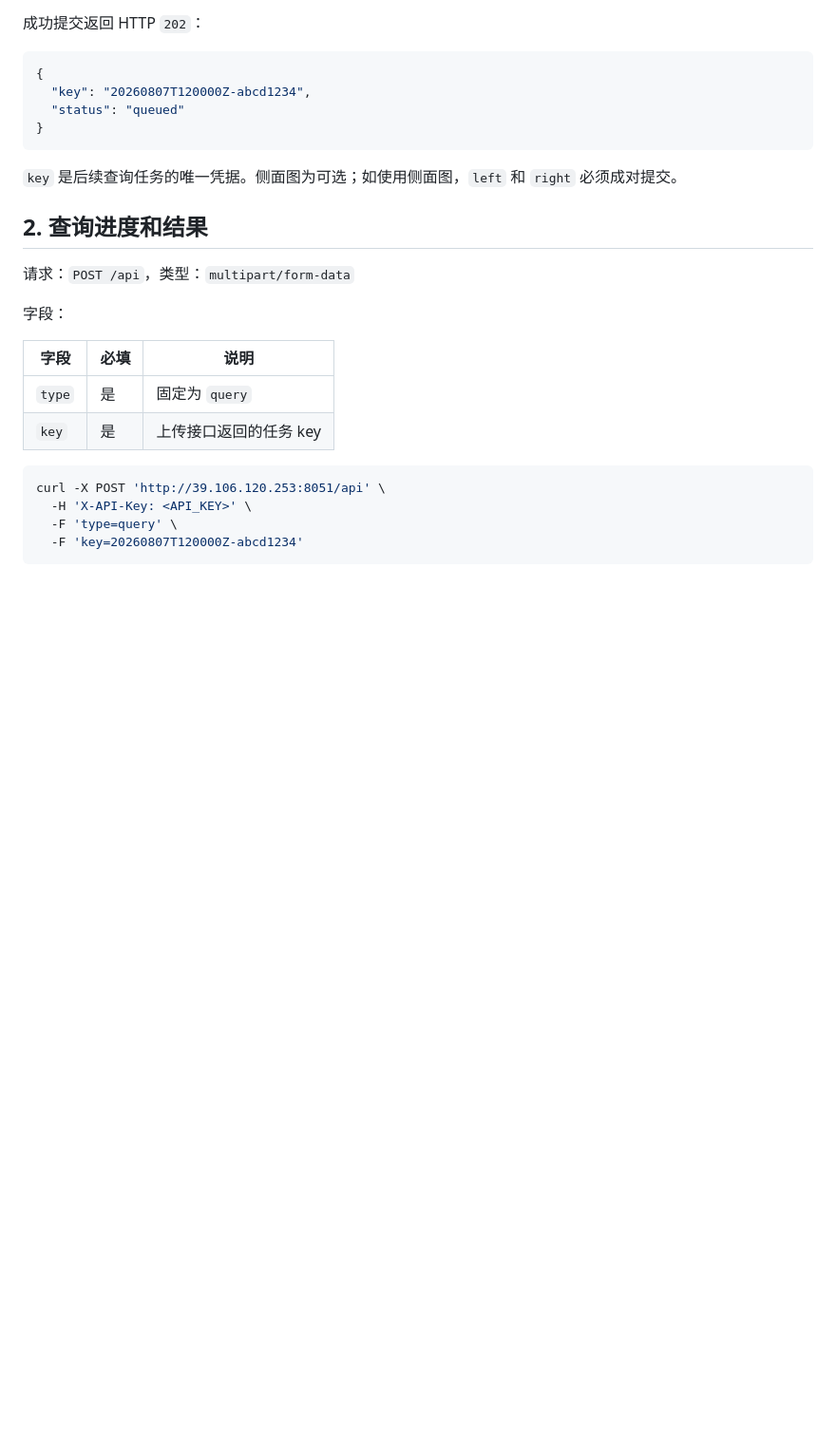
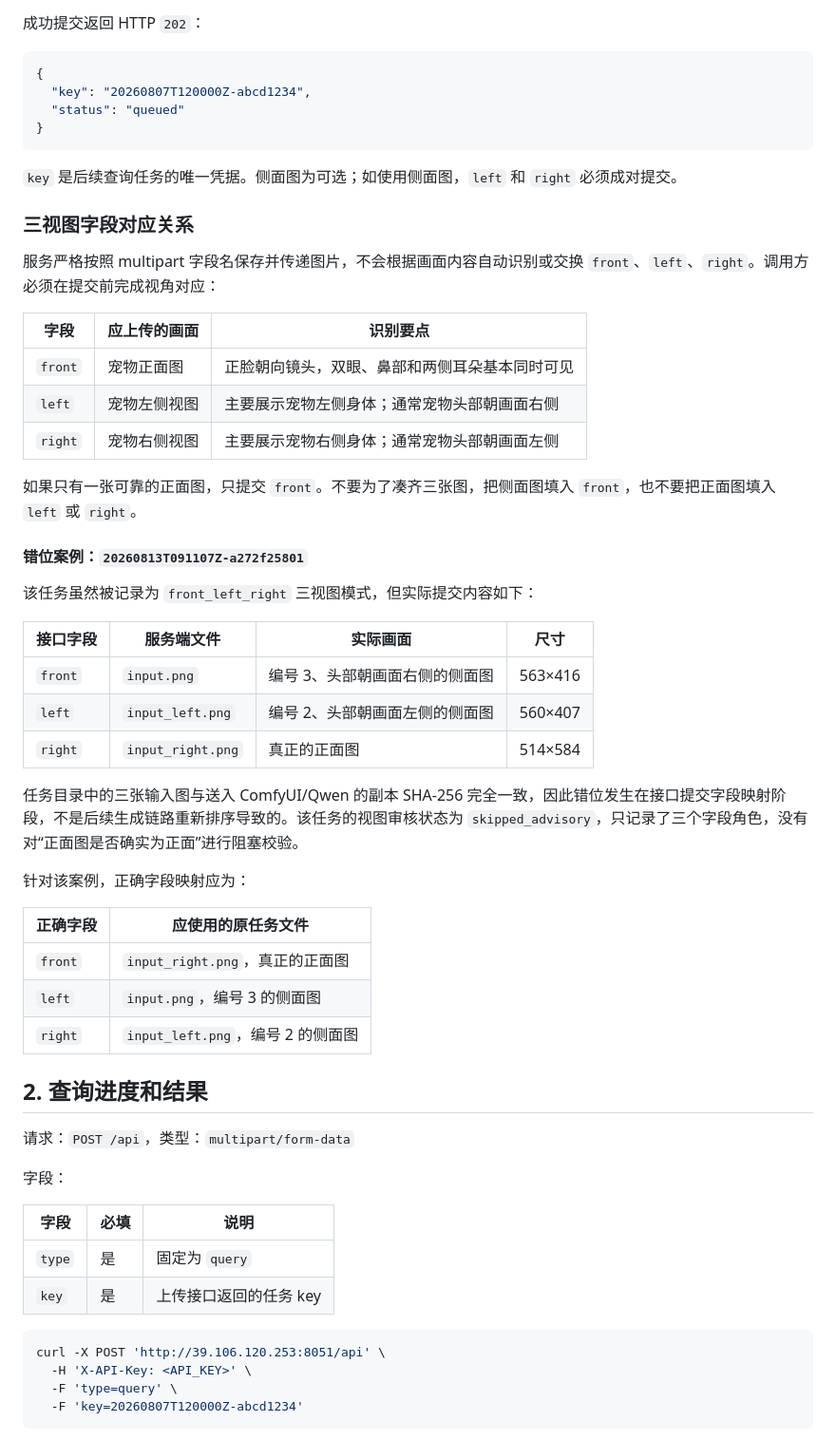
Before and after one commit to lrs-wq/comfy-PetImageGeneration, a Markdown page: docs/api/SIMPLE_PET_GIF_API.md, the part around one of its changes. Shown at 95% size. Rendered like a GitHub page; blank space fills up the shorter version.

```diff
--- a/docs/api/SIMPLE_PET_GIF_API.md
+++ b/docs/api/SIMPLE_PET_GIF_API.md
@@ -63,6 +63,38 @@ curl -X POST 'http://39.106.120.253:8051/api' \
 
 `key` 是后续查询任务的唯一凭据。侧面图为可选；如使用侧面图，`left` 和 `right` 必须成对提交。
 
+### 三视图字段对应关系
+
+服务严格按照 multipart 字段名保存并传递图片，不会根据画面内容自动识别或交换 `front`、`left`、`right`。调用方必须在提交前完成视角对应：
+
+| 字段 | 应上传的画面 | 识别要点 |
+| --- | --- | --- |
+| `front` | 宠物正面图 | 正脸朝向镜头，双眼、鼻部和两侧耳朵基本同时可见 |
+| `left` | 宠物左侧视图 | 主要展示宠物左侧身体；通常宠物头部朝画面右侧 |
+| `right` | 宠物右侧视图 | 主要展示宠物右侧身体；通常宠物头部朝画面左侧 |
+
+如果只有一张可靠的正面图，只提交 `front`。不要为了凑齐三张图，把侧面图填入 `front`，也不要把正面图填入 `left` 或 `right`。
+
+#### 错位案例：`20260813T091107Z-a272f25801`
+
+该任务虽然被记录为 `front_left_right` 三视图模式，但实际提交内容如下：
+
+| 接口字段 | 服务端文件 | 实际画面 | 尺寸 |
+| --- | --- | --- | --- |
+| `front` | `input.png` | 编号 3、头部朝画面右侧的侧面图 | 563×416 |
+| `left` | `input_left.png` | 编号 2、头部朝画面左侧的侧面图 | 560×407 |
+| `right` | `input_right.png` | 真正的正面图 | 514×584 |
+
+任务目录中的三张输入图与送入 ComfyUI/Qwen 的副本 SHA-256 完全一致，因此错位发生在接口提交字段映射阶段，不是后续生成链路重新排序导致的。该任务的视图审核状态为 `skipped_advisory`，只记录了三个字段角色，没有对“正面图是否确实为正面”进行阻塞校验。
+
+针对该案例，正确字段映射应为：
+
+| 正确字段 | 应使用的原任务文件 |
+| --- | --- |
+| `front` | `input_right.png`，真正的正面图 |
+| `left` | `input.png`，编号 3 的侧面图 |
+| `right` | `input_left.png`，编号 2 的侧面图 |
+
 ## 2. 查询进度和结果
 
 请求：`POST /api`，类型：`multipart/form-data`
```
Also changed, not shown: other parts of docs/api/SIMPLE_PET_GIF_API.md (+70 -0 lines).
